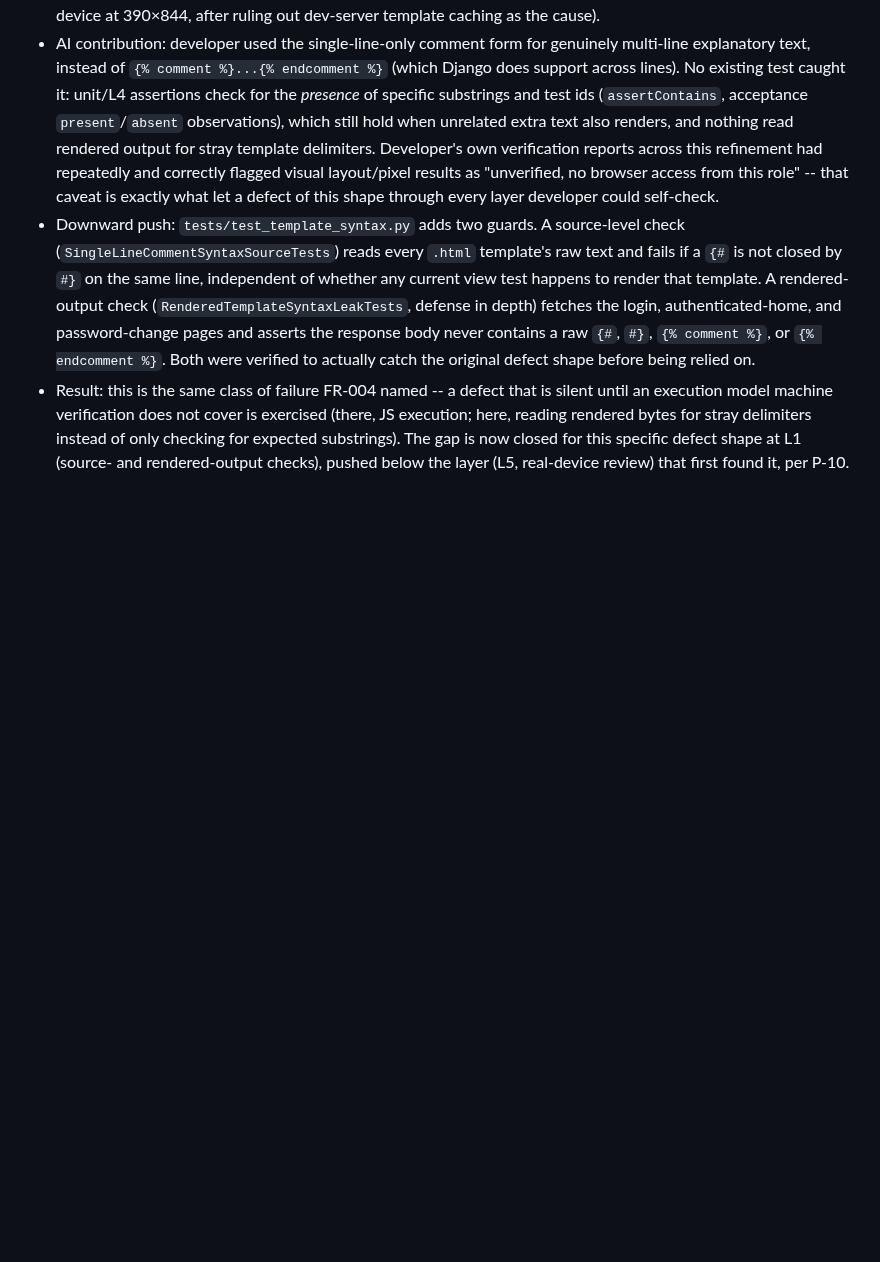
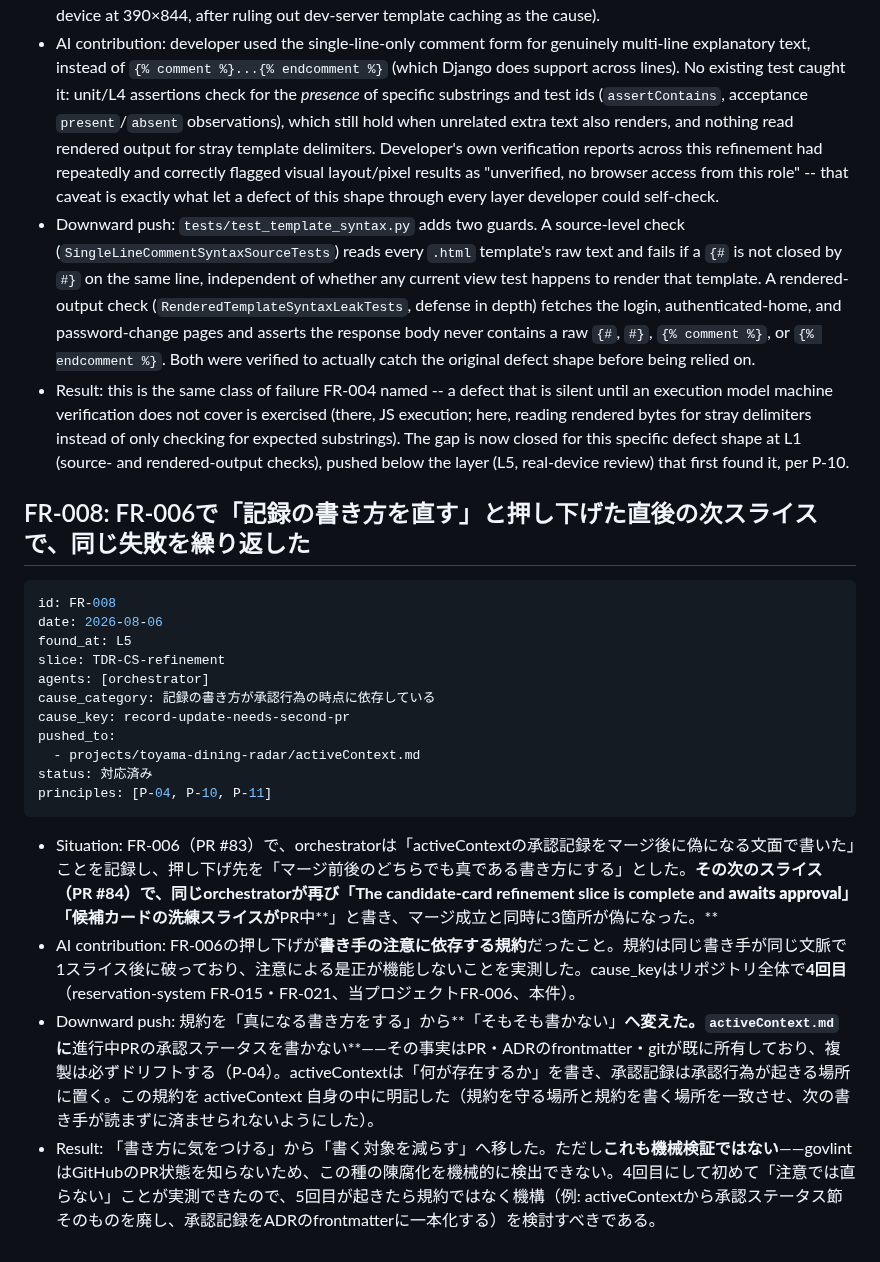
Before and after one commit to Vazial/ai-driven-dev-template, a Markdown page: projects/toyama-dining-radar/friction-log.md, the part around the change. Rendered like a GitHub page; blank space fills up the shorter version.

Commit message:
docs(toyama-dining-radar): 進行中PRの承認ステータスをactiveContextに書かない
PR #84 のマージで activeContext の3箇所が偽になった。FR-006 で同じ失敗を
記録し「マージ前後のどちらでも真である書き方にする」と押し下げた直後の
次スライスで、同じ書き手が同じ失敗を繰り返している。

規約が書き手の注意に依存していたことが原因なので、押し下げ先を
「真になる書き方をする」から「そもそも書かない」へ変える。

- projects/toyama-dining-radar/activeContext.md: 「awaits approval」を削り、
  ADR-0012/0013と契約2本を PR #84 で確定した事実として記述。あわせて
  「進行中PRの承認ステータスをこのファイルに書かない」規約を、
  activeContext自身の中に明記した（規約を守る場所と書く場所を一致させる）
- ルート activeContext.md: 「PR中」を削り、昇格未実施が24コミットである
  ことを明示
- friction-log FR-008: cause_key はリポジトリ全体で4回目。govlintの再出現
  検出はファイル単位のため、当プロジェクト内では2回目としか見えない

検証: L0 govlint 緑。実装・テストの変更を含まないためL1〜L4は
PR #84 の結果から変化しない。

Co-Authored-By: Claude Opus 5 <noreply@anthropic.com>

````diff
--- a/projects/toyama-dining-radar/friction-log.md
+++ b/projects/toyama-dining-radar/friction-log.md
@@ -259,3 +259,24 @@ principles: [P-01, P-10]
   reading rendered bytes for stray delimiters instead of only checking for expected substrings).
   The gap is now closed for this specific defect shape at L1 (source- and rendered-output checks),
   pushed below the layer (L5, real-device review) that first found it, per P-10.
+
+## FR-008: FR-006で「記録の書き方を直す」と押し下げた直後の次スライスで、同じ失敗を繰り返した
+
+```yaml
+id: FR-008
+date: 2026-08-06
+found_at: L5
+slice: TDR-CS-refinement
+agents: [orchestrator]
+cause_category: 記録の書き方が承認行為の時点に依存している
+cause_key: record-update-needs-second-pr
+pushed_to:
+  - projects/toyama-dining-radar/activeContext.md
+status: 対応済み
+principles: [P-04, P-10, P-11]
+```
+
+- Situation: FR-006（PR #83）で、orchestratorは「activeContextの承認記録をマージ後に偽になる文面で書いた」ことを記録し、押し下げ先を「マージ前後のどちらでも真である書き方にする」とした。**その次のスライス（PR #84）で、同じorchestratorが再び「The candidate-card refinement slice is complete and **awaits approval**」「候補カードの洗練スライスが**PR中**」と書き、マージ成立と同時に3箇所が偽になった。**
+- AI contribution: FR-006の押し下げが**書き手の注意に依存する規約**だったこと。規約は同じ書き手が同じ文脈で1スライス後に破っており、注意による是正が機能しないことを実測した。cause_keyはリポジトリ全体で**4回目**（reservation-system FR-015・FR-021、当プロジェクトFR-006、本件）。
+- Downward push: 規約を「真になる書き方をする」から**「そもそも書かない」**へ変えた。`activeContext.md` に**進行中PRの承認ステータスを書かない**——その事実はPR・ADRのfrontmatter・gitが既に所有しており、複製は必ずドリフトする（P-04）。activeContextは「何が存在するか」を書き、承認記録は承認行為が起きる場所に置く。この規約を activeContext 自身の中に明記した（規約を守る場所と規約を書く場所を一致させ、次の書き手が読まずに済ませられないようにした）。
+- Result: 「書き方に気をつける」から「書く対象を減らす」へ移した。ただし**これも機械検証ではない**——govlintはGitHubのPR状態を知らないため、この種の陳腐化を機械的に検出できない。4回目にして初めて「注意では直らない」ことが実測できたので、5回目が起きたら規約ではなく機構（例: activeContextから承認ステータス節そのものを廃し、承認記録をADRのfrontmatterに一本化する）を検討すべきである。
````
Also changed, not shown: activeContext.md (+1 -1 lines), projects/toyama-dining-radar/activeContext.md (+4 -2 lines).
